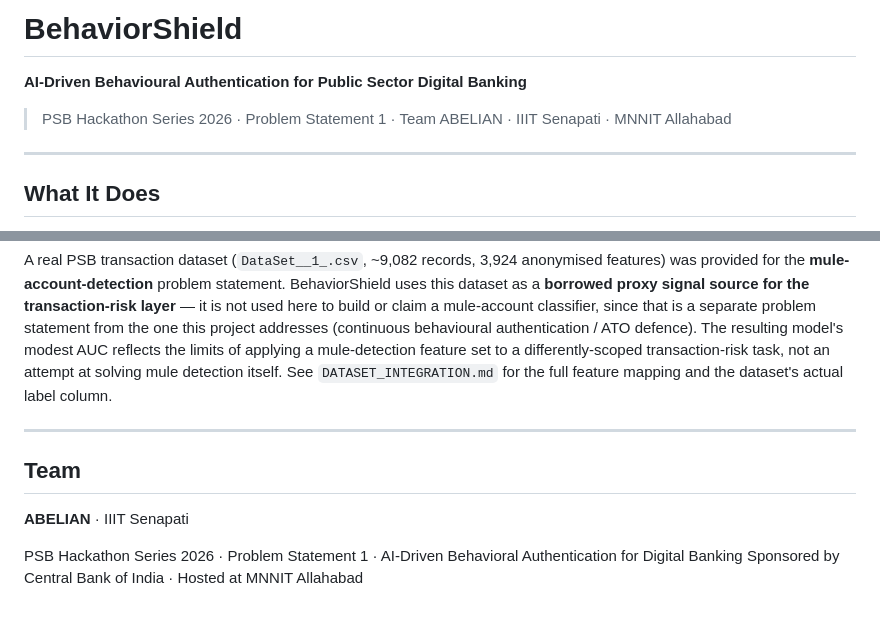
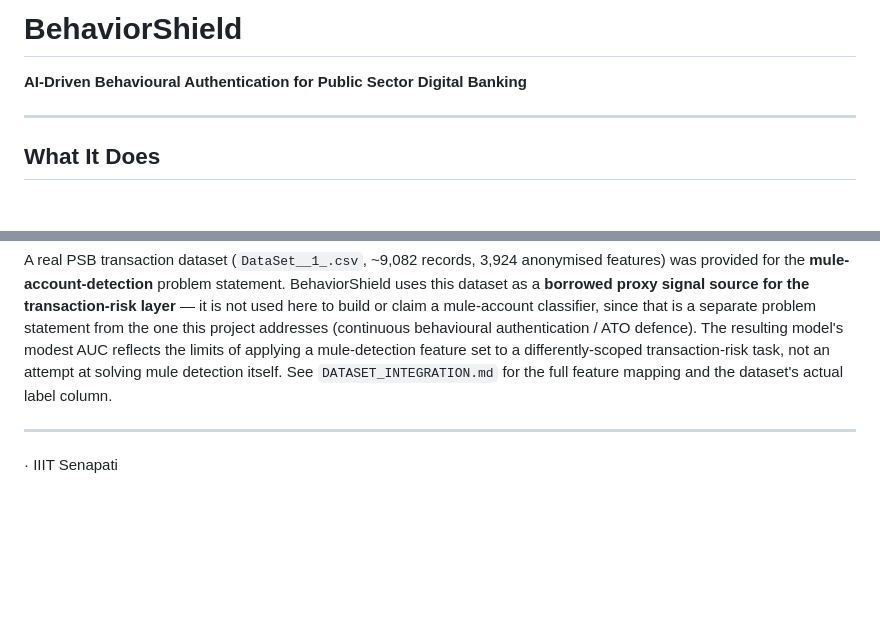
Before and after one commit to asyamadhu/BehaviorShield_PSB, a Markdown page: README.md, 2 parts joined by grey strips. Drawn GitHub-style; blank space fills up the shorter version.

```diff
--- a/README.md
+++ b/README.md
@@ -2,7 +2,7 @@
 
 **AI-Driven Behavioural Authentication for Public Sector Digital Banking**
 
-> PSB Hackathon Series 2026 · Problem Statement 1 · Team ABELIAN · IIIT Senapati · MNNIT Allahabad
+>
 
 ---
 
@@ -204,9 +204,4 @@ A real PSB transaction dataset (`DataSet__1_.csv`, ~9,082 records, 3,924 anonymi
 
 ---
 
-## Team
-
-**ABELIAN** · IIIT Senapati
-
-PSB Hackathon Series 2026 · Problem Statement 1 · AI-Driven Behavioral Authentication for Digital Banking
-Sponsored by Central Bank of India · Hosted at MNNIT Allahabad
+ · IIIT Senapati
```
